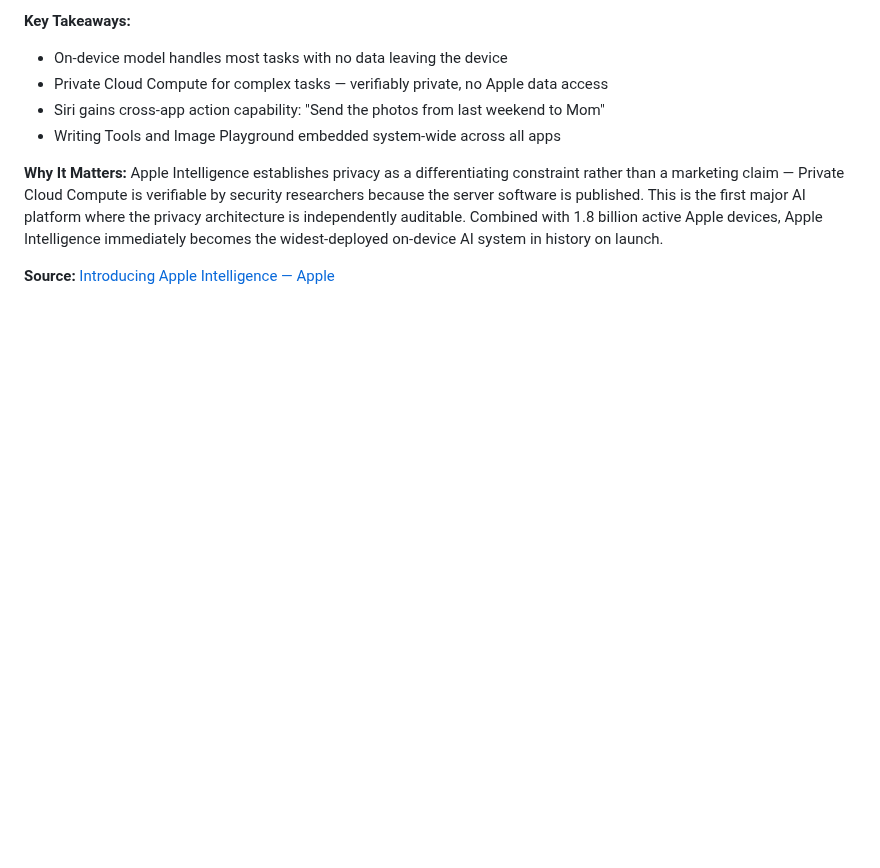
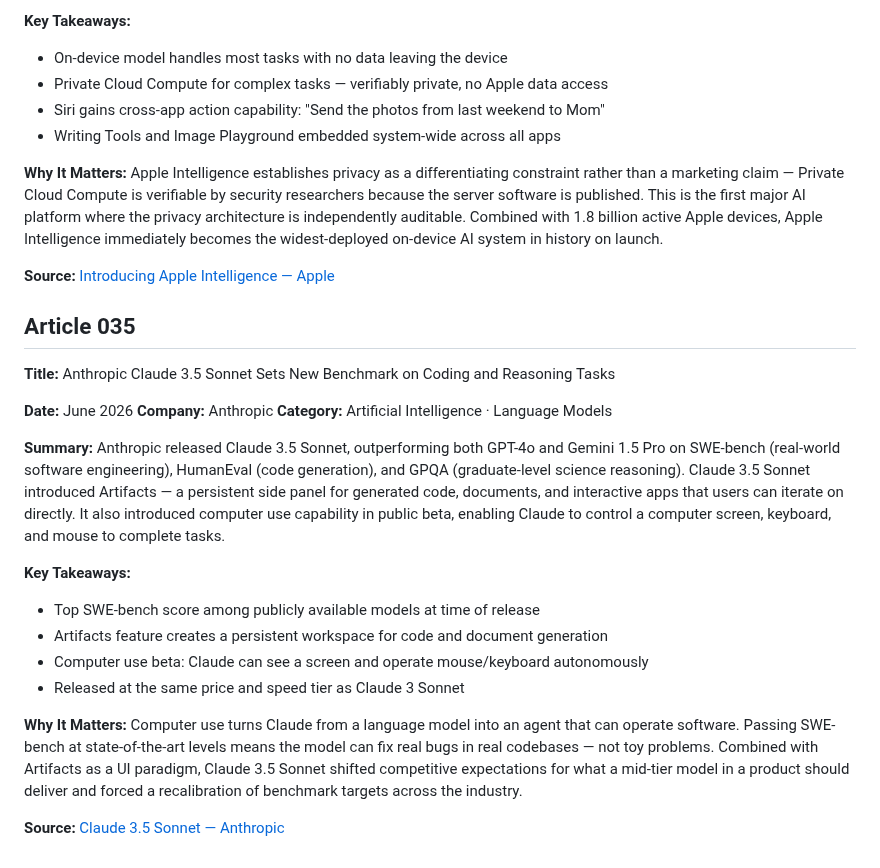
Before and after one commit to Aman-0402/TechChronicle, a Markdown page: Tech.md, the part around the change. Rendered like a GitHub page; blank space fills up the shorter version.

Commit message:
feat(Tech.md): add article 035 — Anthropic Claude 3.5 Sonnet, SWE-bench SOTA and computer use beta

```diff
--- a/Tech.md
+++ b/Tech.md
@@ -934,3 +934,25 @@ Apple announced Apple Intelligence at WWDC, integrating AI capabilities across i
 Apple Intelligence establishes privacy as a differentiating constraint rather than a marketing claim — Private Cloud Compute is verifiable by security researchers because the server software is published. This is the first major AI platform where the privacy architecture is independently auditable. Combined with 1.8 billion active Apple devices, Apple Intelligence immediately becomes the widest-deployed on-device AI system in history on launch.
 
 **Source:** [Introducing Apple Intelligence — Apple](https://www.apple.com/apple-intelligence/)
+
+## Article 035
+
+**Title:** Anthropic Claude 3.5 Sonnet Sets New Benchmark on Coding and Reasoning Tasks
+
+**Date:** June 2026
+**Company:** Anthropic
+**Category:** Artificial Intelligence · Language Models
+
+**Summary:**
+Anthropic released Claude 3.5 Sonnet, outperforming both GPT-4o and Gemini 1.5 Pro on SWE-bench (real-world software engineering), HumanEval (code generation), and GPQA (graduate-level science reasoning). Claude 3.5 Sonnet introduced Artifacts — a persistent side panel for generated code, documents, and interactive apps that users can iterate on directly. It also introduced computer use capability in public beta, enabling Claude to control a computer screen, keyboard, and mouse to complete tasks.
+
+**Key Takeaways:**
+- Top SWE-bench score among publicly available models at time of release
+- Artifacts feature creates a persistent workspace for code and document generation
+- Computer use beta: Claude can see a screen and operate mouse/keyboard autonomously
+- Released at the same price and speed tier as Claude 3 Sonnet
+
+**Why It Matters:**
+Computer use turns Claude from a language model into an agent that can operate software. Passing SWE-bench at state-of-the-art levels means the model can fix real bugs in real codebases — not toy problems. Combined with Artifacts as a UI paradigm, Claude 3.5 Sonnet shifted competitive expectations for what a mid-tier model in a product should deliver and forced a recalibration of benchmark targets across the industry.
+
+**Source:** [Claude 3.5 Sonnet — Anthropic](https://www.anthropic.com/news/claude-3-5-sonnet)
```
